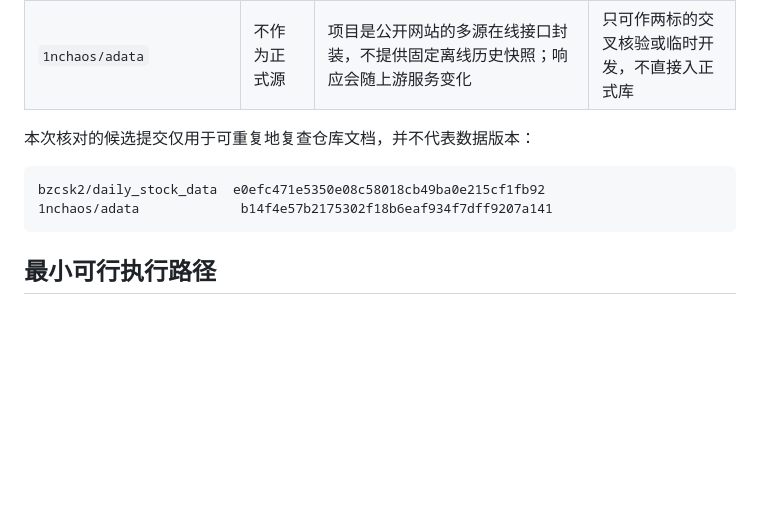
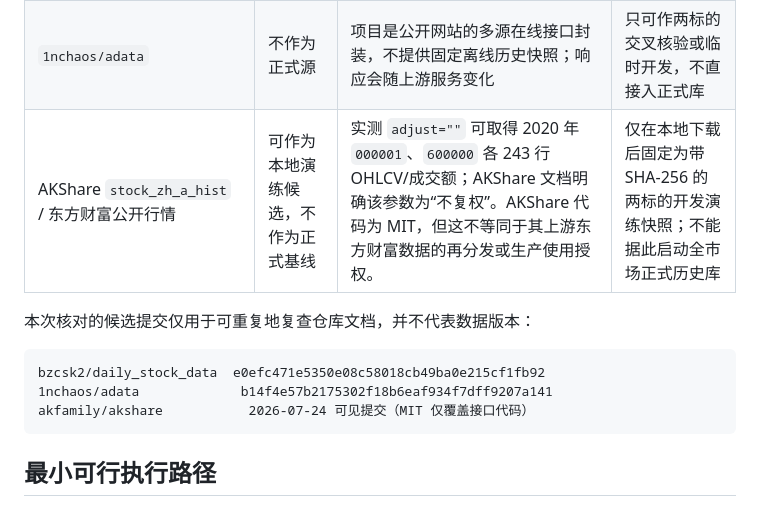
Before and after one commit to lpy235/A-Share-Factor-Research-Agent, a Markdown page: docs/market-data-source-decision.md, the part around the change. GitHub-like rendering; blank space fills up the shorter version.

Commit message:
docs: record public snapshot rehearsal candidate

````diff
--- a/docs/market-data-source-decision.md
+++ b/docs/market-data-source-decision.md
@@ -26,12 +26,14 @@
 | GitHub 可审计历史快照 | 暂无通过项 | 本轮公开检索未发现同时满足许可、全量历史、原始不复权与版本固定条件的仓库 | 继续作为补充检索方向 |
 | `bzcsk2/daily_stock_data` | 不作为历史快照 | README 明确仓库不含个人数据库、dump 或完整历史运行数据；其数据源说明还表明当前日线没有逐行 `source`，并使用 baostock `adjustflag="3"` | 只可参考采集脚本、CSV/数据库运维方式；若使用其导出，必须重建血缘并单独复核复权口径 |
 | `1nchaos/adata` | 不作为正式源 | 项目是公开网站的多源在线接口封装，不提供固定离线历史快照；响应会随上游服务变化 | 只可作两标的交叉核验或临时开发，不直接入正式库 |
+| AKShare `stock_zh_a_hist` / 东方财富公开行情 | 可作为本地演练候选，不作为正式基线 | 实测 `adjust=""` 可取得 2020 年 `000001`、`600000` 各 243 行 OHLCV/成交额；AKShare 文档明确该参数为“不复权”。AKShare 代码为 MIT，但这不等同于其上游东方财富数据的再分发或生产使用授权。 | 仅在本地下载后固定为带 SHA-256 的两标的开发演练快照；不能据此启动全市场正式历史库 |
 
 本次核对的候选提交仅用于可重复地复查仓库文档，并不代表数据版本：
 
 ```text
 bzcsk2/daily_stock_data  e0efc471e5350e08c58018cb49ba0e215cf1fb92
 1nchaos/adata             b14f4e57b2175302f18b6eaf934f7dff9207a141
+akfamily/akshare           2026-07-24 可见提交（MIT 仅覆盖接口代码）
 ```
 
 ## 最小可行执行路径
````
